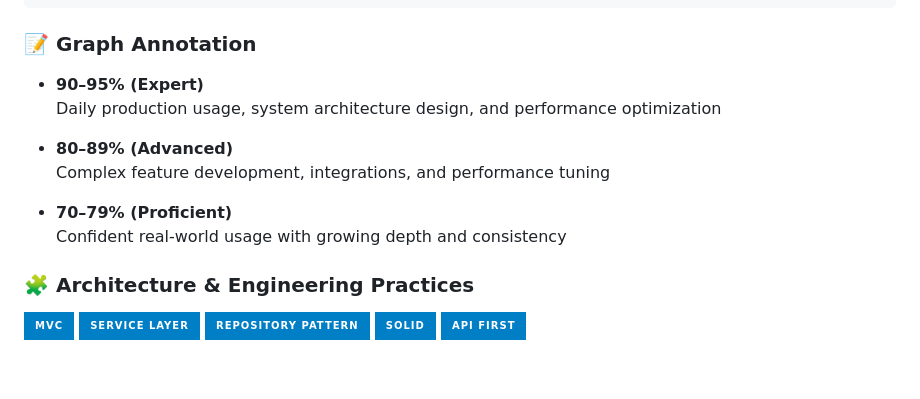
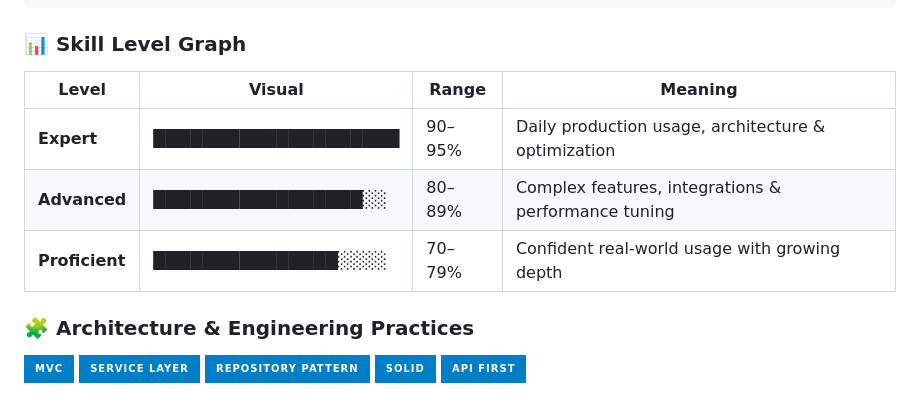
Before and after one commit to bdsuman/bdsuman, a Markdown page: README.md, the part around the change. Drawn GitHub-style; badges without logos; blank space fills up the shorter version.

Commit message:
Revise skill level section to use a table format
Updated skill level graph with structured table format.

````diff
--- a/README.md
+++ b/README.md
@@ -47,16 +47,13 @@ MySQL          █████████████████░░░ 80%
 PostgreSQL     ████████████████░░░░ 75%
 Tailwind CSS   █████████████████░░░ 80%
 ```
-### 📝 Graph Annotation
+### 📊 Skill Level Graph
 
-- **90–95% (Expert)**
-  Daily production usage, system architecture design, and performance optimization
-
-- **80–89% (Advanced)**
-  Complex feature development, integrations, and performance tuning
-
-- **70–79% (Proficient)**
-  Confident real-world usage with growing depth and consistency
+| Level | Visual | Range | Meaning |
+|-----|--------|------|--------|
+| **Expert** | ████████████████████ | 90–95% | Daily production usage, architecture & optimization |
+| **Advanced** | █████████████████░░ | 80–89% | Complex features, integrations & performance tuning |
+| **Proficient** | ███████████████░░░░ | 70–79% | Confident real-world usage with growing depth |
 
 ### 🧩 Architecture & Engineering Practices
 
````
